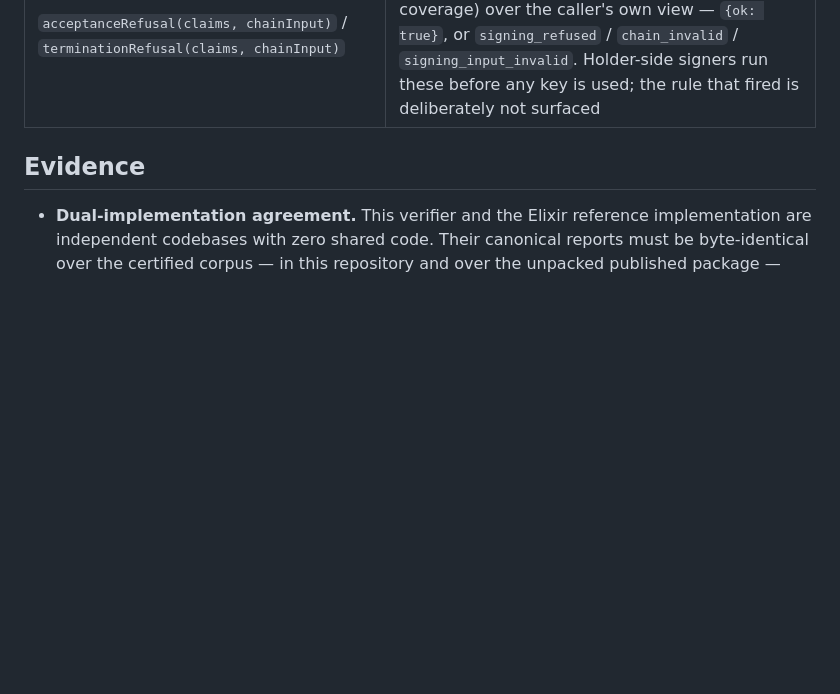
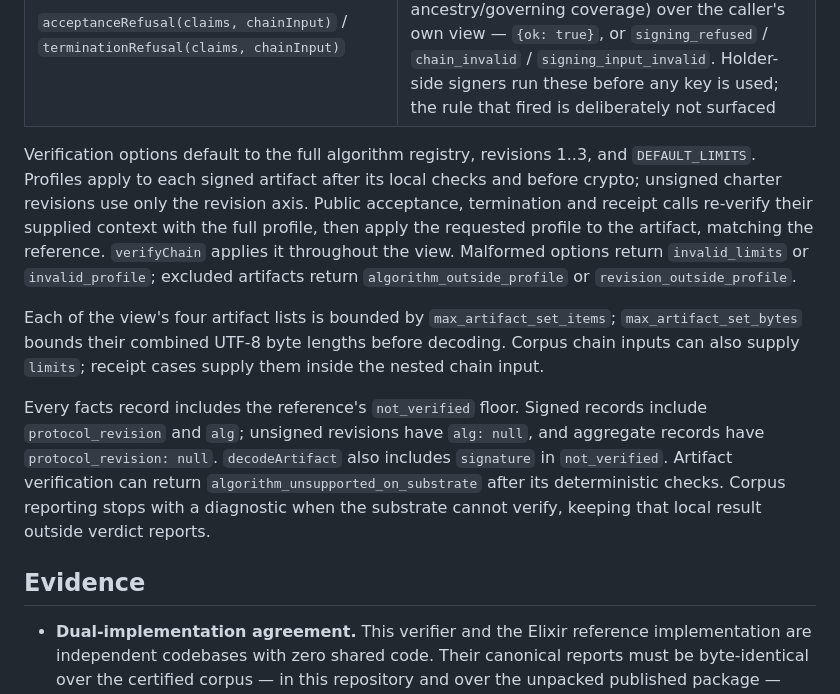
Before and after one commit to baselabs/charter_agreement_protocol_typescript, a Markdown page: README.md, the part around one of its changes. Rendered like a GitHub page; blank space fills up the shorter version.

Commit message:
Document stricter inputs and verification options

```diff
--- a/README.md
+++ b/README.md
@@ -74,5 +77,28 @@ cannot verify green.
 | `decodePartyDescriptor(compact)` / `descriptorDigest(compact)` | Decode one Party Descriptor's claims and digest without verifying its signature |
 | `acceptanceRefusal(claims, chainInput)` / `terminationRefusal(claims, chainInput)` | The honest-signer refusal checks (R1–R3: claims-truth, no-equivocation, ancestry/governing coverage) over the caller's own view — `{ok: true}`, or `signing_refused` / `chain_invalid` / `signing_input_invalid`. Holder-side signers run these before any key is used; the rule that fired is deliberately not surfaced |
+
+Verification options default to the full algorithm registry, revisions 1..3,
+and `DEFAULT_LIMITS`. Profiles apply to each signed artifact after its local
+checks and before crypto; unsigned charter revisions use only the revision
+axis. Public acceptance, termination and receipt calls re-verify their
+supplied context with the full profile, then apply the requested profile to
+the artifact, matching the reference. `verifyChain` applies it throughout
+the view. Malformed options return `invalid_limits` or `invalid_profile`;
+excluded artifacts return `algorithm_outside_profile` or
+`revision_outside_profile`.
+
+Each of the view's four artifact lists is bounded by
+`max_artifact_set_items`; `max_artifact_set_bytes` bounds their combined
+UTF-8 byte lengths before decoding. Corpus chain inputs can also supply
+`limits`; receipt cases supply them inside the nested chain input.
+
+Every facts record includes the reference's `not_verified` floor. Signed
+records include `protocol_revision` and `alg`; unsigned revisions have
+`alg: null`, and aggregate records have `protocol_revision: null`.
+`decodeArtifact` also includes `signature` in `not_verified`. Artifact
+verification can return `algorithm_unsupported_on_substrate` after its
+deterministic checks. Corpus reporting stops with a diagnostic when the
+substrate cannot verify, keeping that local result outside verdict reports.
 
 ## Evidence
 
```
Also changed, not shown: other parts of README.md (+11 -8 lines), CHANGELOG.md (+27 -0 lines).
